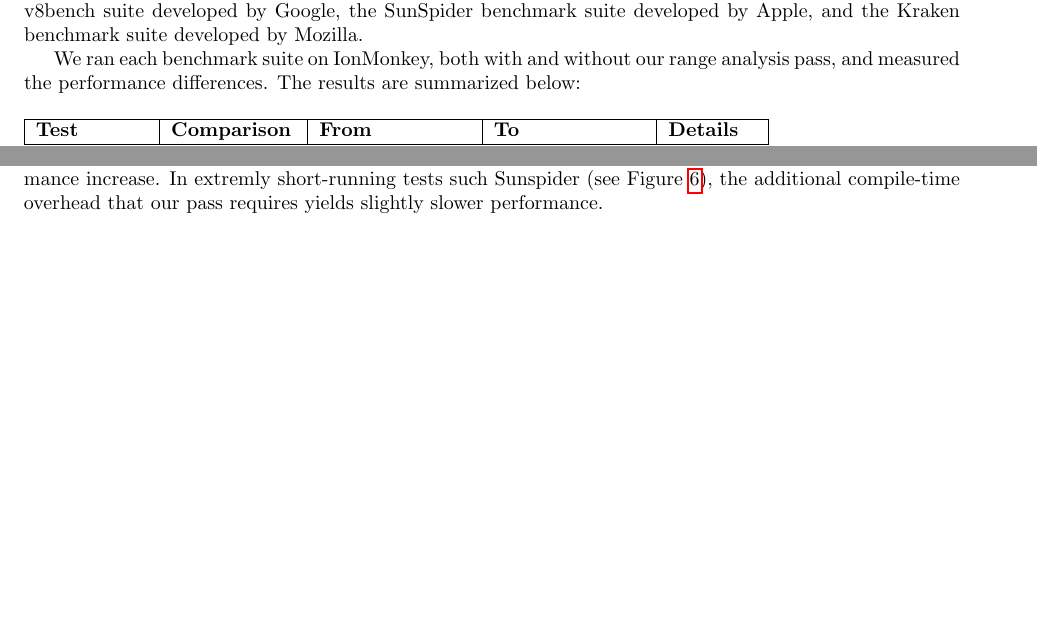
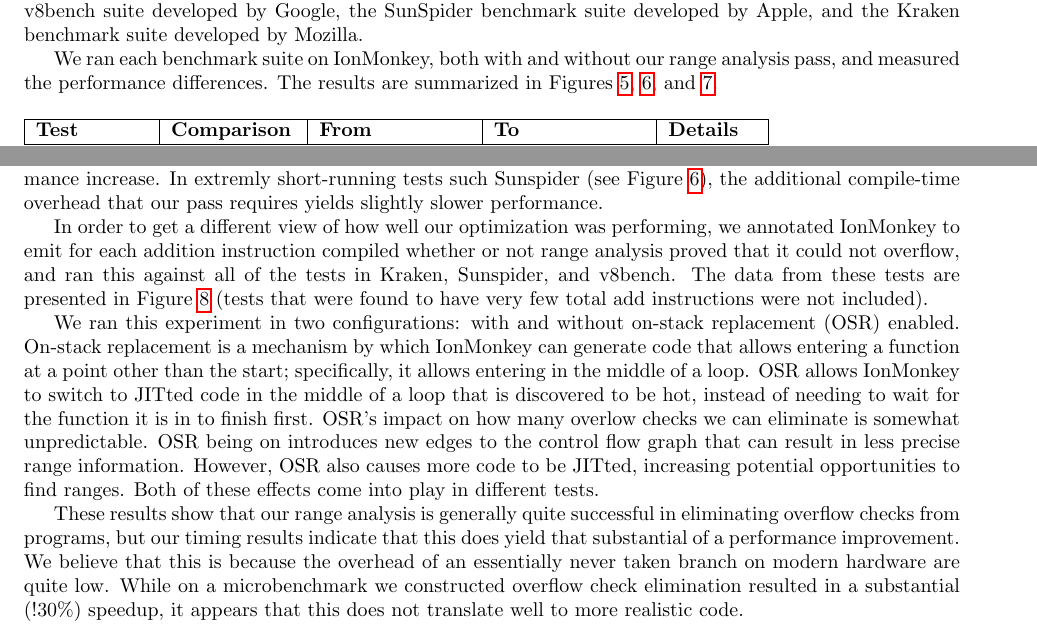
Before and after one commit to rpearl/cmplrz-site, a LaTeX document (project-writings/paper.tex): two parts of pages 7 and 9 of 11, joined at a grey line, cut so that both start at the same text, the shorter picture padded with empty space. Compiled offline with pdfLaTeX.

Commit message:
A bunch more evaluation.

```diff
--- a/project-writings/paper.tex
+++ b/project-writings/paper.tex
@@ -488,7 +488,7 @@ suite developed by Apple, and the Kraken benchmark suite developed by Mozilla.
 
 We ran each benchmark suite on IonMonkey, both with and without our range
 analysis pass, and measured the performance differences. The results are
-summarized below:
+summarized in Figures \ref{fig:v8bench}, \ref{fig:sunspider}, and \ref{fig:kraken}.
 
 \begin{figure}[H]
 \begin{tabular}{|l|l|l|l|l|}
@@ -609,6 +609,36 @@ overhead that our pass requires yields slightly slower performance.
 
 %% XXX TODO MORE HERE
 
+In order to get a different view of how well our optimization was
+performing, we annotated IonMonkey to emit for each addition
+instruction compiled whether or not range analysis proved that it
+could not overflow, and ran this against all of the tests in Kraken,
+Sunspider, and v8bench. The data from these tests are presented in Figure
+\ref{fig:count} (tests that were found to have very few total add
+instructions were not included).
+
+We ran this experiment in two configurations: with and without
+on-stack replacement (OSR) enabled. On-stack replacement is a
+mechanism by which IonMonkey can generate code that allows entering a
+function at a point other than the start; specifically, it allows
+entering in the middle of a loop. OSR allows IonMonkey to switch to
+JITted code in the middle of a loop that is discovered to be hot,
+instead of needing to wait for the function it is in to finish
+first. OSR's impact on how many overlow checks we can eliminate is
+somewhat unpredictable. OSR being on introduces new edges to the
+control flow graph that can result in less precise range
+information. However, OSR also causes more code to be JITted,
+increasing potential opportunities to find ranges. Both of these
+effects come into play in different tests.
+
+These results show that our range analysis is generally quite
+successful in eliminating overflow checks from programs, but our
+timing results indicate that this does yield that substantial of a
+performance improvement. We believe that this is because the overhead
+of an essentially never taken branch on modern hardware are quite
+low. While on a microbenchmark we constructed overflow check
+elimination resulted in a substantial (!30\%) speedup, it appears that
+this does not translate well to more realistic code.
 
 \begin{figure*}[!ht]
 \centering
```
